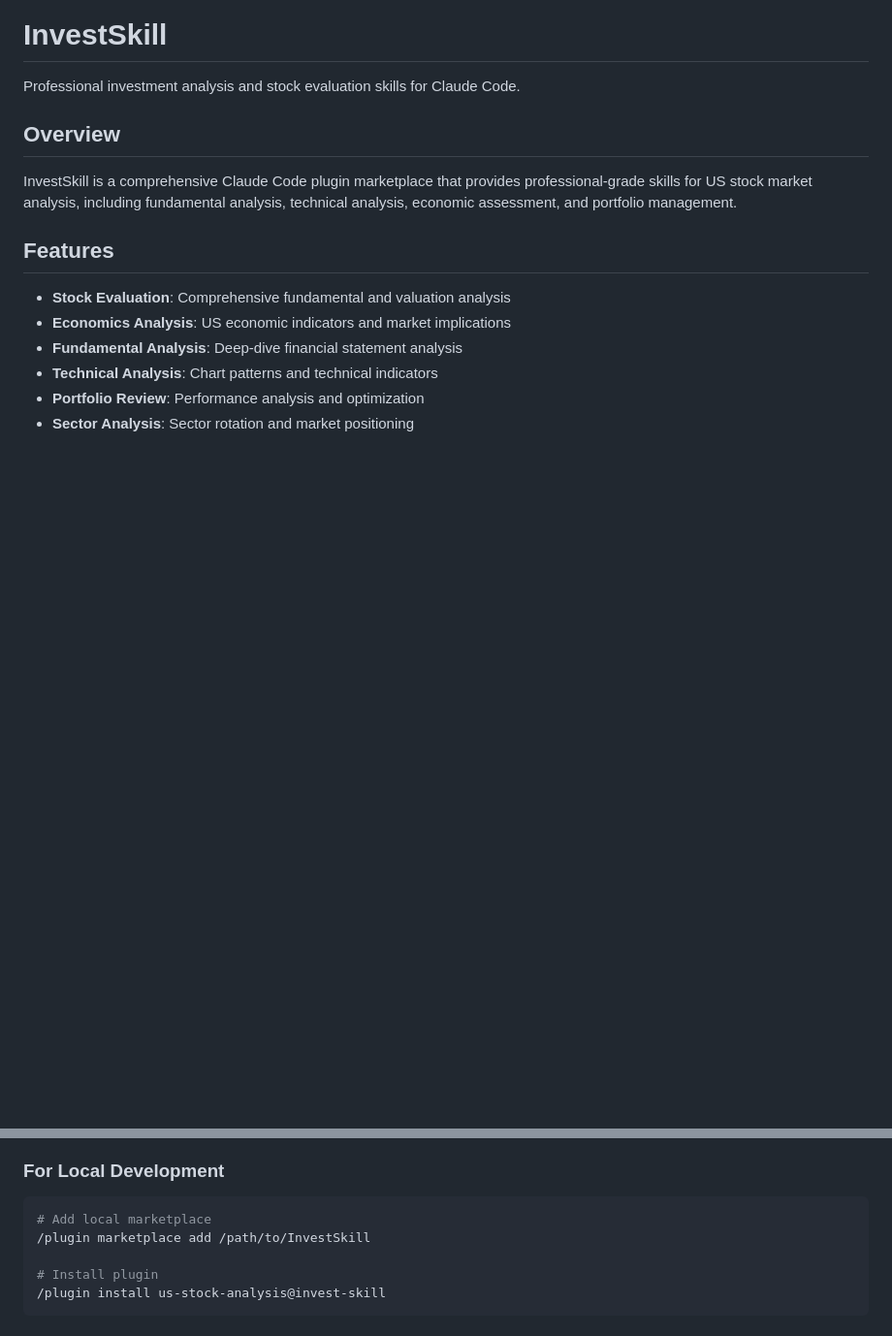
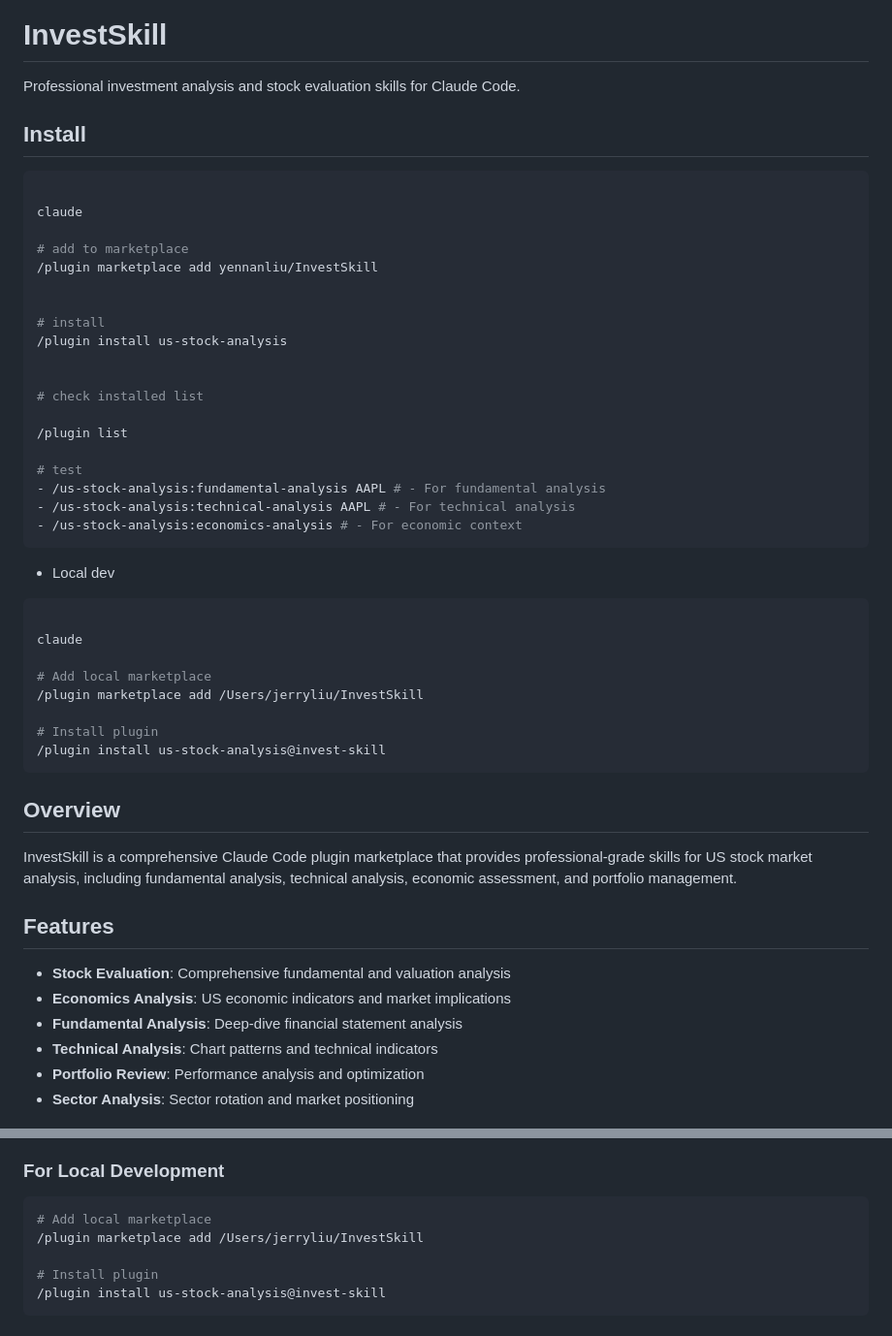
Before and after one commit to yennanliu/InvestSkill, a Markdown page: README.md, 2 parts joined by grey strips. Shown at 97% size. GitHub-like rendering; blank space fills up the shorter version.

````diff
--- a/README.md
+++ b/README.md
@@ -1,6 +1,45 @@
 # InvestSkill
 
 Professional investment analysis and stock evaluation skills for Claude Code.
+
+
+## Install
+
+```bash
+
+claude
+
+# add to marketplace
+/plugin marketplace add yennanliu/InvestSkill
+
+
+# install
+/plugin install us-stock-analysis
+
+
+# check installed list
+
+/plugin list
+
+# test
+- /us-stock-analysis:fundamental-analysis AAPL # - For fundamental analysis
+- /us-stock-analysis:technical-analysis AAPL # - For technical analysis
+- /us-stock-analysis:economics-analysis # - For economic context
+```
+
+
+- Local dev
+
+```bash
+
+claude
+
+# Add local marketplace
+/plugin marketplace add /Users/jerryliu/InvestSkill
+
+# Install plugin
+/plugin install us-stock-analysis@invest-skill
+```
 
 ## Overview
 
@@ -33,7 +72,7 @@ Add the marketplace and install the plugin:
 
 ```bash
 # Add local marketplace
-/plugin marketplace add /path/to/InvestSkill
+/plugin marketplace add /Users/jerryliu/InvestSkill
 
 # Install plugin
 /plugin install us-stock-analysis@invest-skill
````
